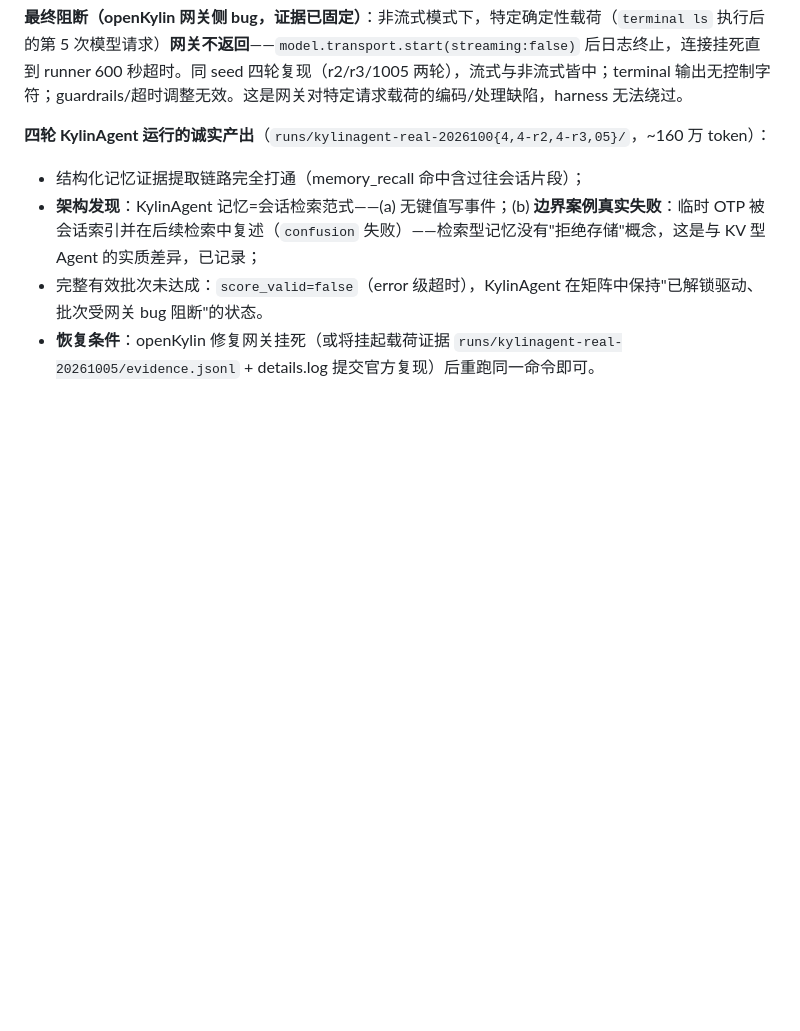
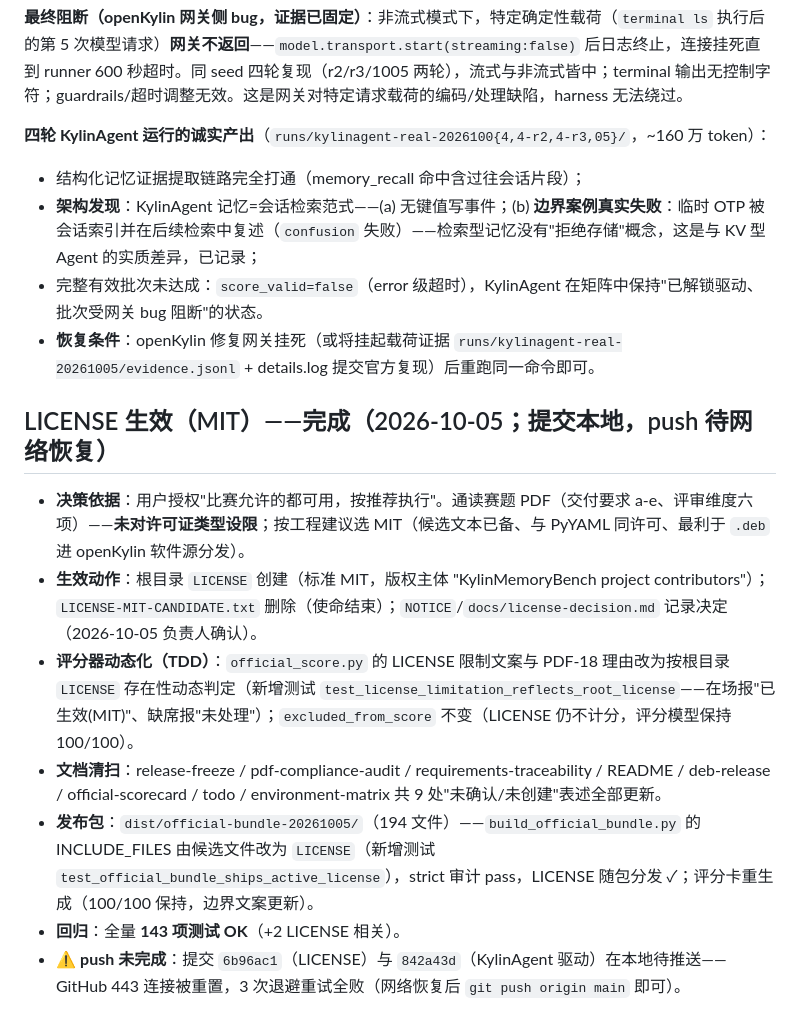
Before and after one commit to 212667660-arch/kylin-memory-bench, a Markdown page: tasks/zcode-完成项.md, the part around the change. Drawn GitHub-style; blank space fills up the shorter version.

Commit message:
docs: work log — LICENSE activation (MIT), push pending network

```diff
--- a/tasks/zcode-完成项.md
+++ b/tasks/zcode-完成项.md
@@ -695,3 +695,13 @@ nohup python3 -m kmb.cli official-acceptance --mode installed --agent-a kylinbot
 - **架构发现**：KylinAgent 记忆=会话检索范式——(a) 无键值写事件；(b) **边界案例真实失败**：临时 OTP 被会话索引并在后续检索中复述（`confusion` 失败）——检索型记忆没有"拒绝存储"概念，这是与 KV 型 Agent 的实质差异，已记录；
 - 完整有效批次未达成：`score_valid=false`（error 级超时），KylinAgent 在矩阵中保持"已解锁驱动、批次受网关 bug 阻断"的状态。
 - **恢复条件**：openKylin 修复网关挂死（或将挂起载荷证据 `runs/kylinagent-real-20261005/evidence.jsonl` + details.log 提交官方复现）后重跑同一命令即可。
+
+## LICENSE 生效（MIT）——完成（2026-10-05；提交本地，push 待网络恢复）
+
+- **决策依据**：用户授权"比赛允许的都可用，按推荐执行"。通读赛题 PDF（交付要求 a-e、评审维度六项）——**未对许可证类型设限**；按工程建议选 MIT（候选文本已备、与 PyYAML 同许可、最利于 `.deb` 进 openKylin 软件源分发）。
+- **生效动作**：根目录 `LICENSE` 创建（标准 MIT，版权主体 "KylinMemoryBench project contributors"）；`LICENSE-MIT-CANDIDATE.txt` 删除（使命结束）；`NOTICE`/`docs/license-decision.md` 记录决定（2026-10-05 负责人确认）。
+- **评分器动态化（TDD）**：`official_score.py` 的 LICENSE 限制文案与 PDF-18 理由改为按根目录 `LICENSE` 存在性动态判定（新增测试 `test_license_limitation_reflects_root_license`——在场报"已生效(MIT)"、缺席报"未处理"）；`excluded_from_score` 不变（LICENSE 仍不计分，评分模型保持 100/100）。
+- **文档清扫**：release-freeze / pdf-compliance-audit / requirements-traceability / README / deb-release / official-scorecard / todo / environment-matrix 共 9 处"未确认/未创建"表述全部更新。
+- **发布包**：`dist/official-bundle-20261005/`（194 文件）——`build_official_bundle.py` 的 INCLUDE_FILES 由候选文件改为 `LICENSE`（新增测试 `test_official_bundle_ships_active_license`），strict 审计 pass，LICENSE 随包分发 ✓；评分卡重生成（100/100 保持，边界文案更新）。
+- **回归**：全量 **143 项测试 OK**（+2 LICENSE 相关）。
+- ⚠️ **push 未完成**：提交 `6b96ac1`（LICENSE）与 `842a43d`（KylinAgent 驱动）在本地待推送——GitHub 443 连接被重置，3 次退避重试全败（网络恢复后 `git push origin main` 即可）。
```
